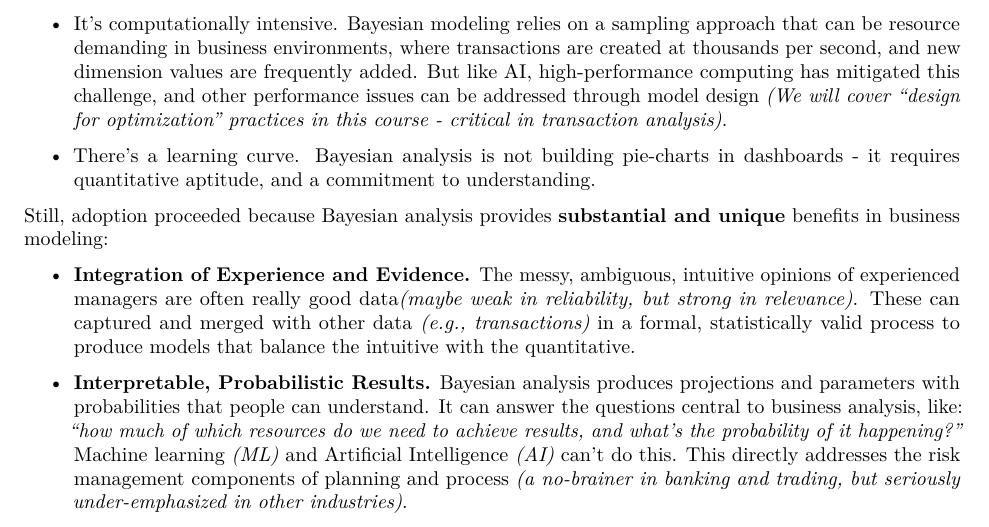
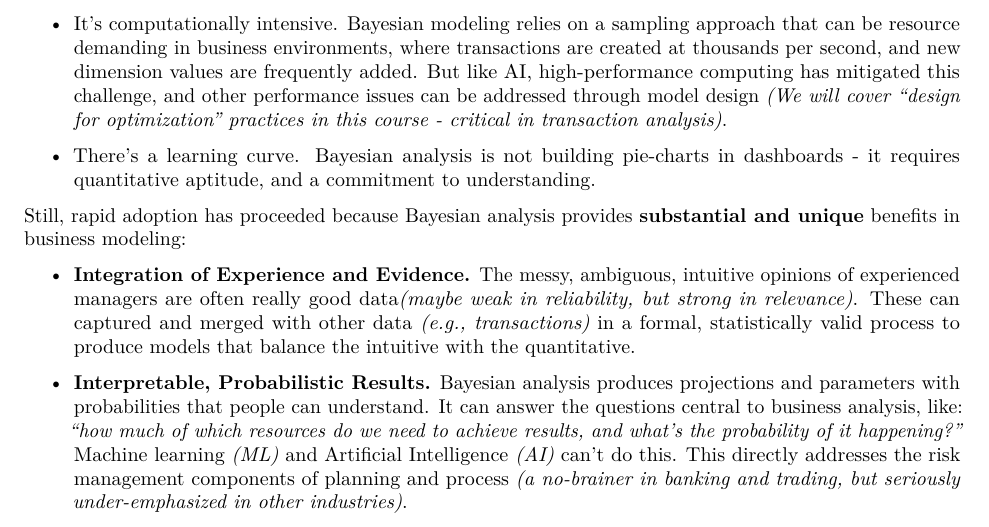
Before and after one commit to ellenwterry/Introduction, an R Markdown document (Introduction to Bayesian Transaction Analysis.Rmd): part of page 1 of 12, cut so that both start at the same text. Rendered offline with R 4.5, knitr and Pandoc, then LaTeX, with nearby package versions; some code elsewhere in the file could not run offline.

Commit message:
3-28 Update2
3-28 Update2

```diff
--- a/Introduction to Bayesian Transaction Analysis.Rmd
+++ b/Introduction to Bayesian Transaction Analysis.Rmd
@@ -17,7 +17,7 @@ There have been challenges to adoption:
 
 * There's a learning curve. Bayesian analysis is not building pie-charts in dashboards - it requires quantitative aptitude, and a commitment to understanding.
 
-Still, adoption proceeded because Bayesian analysis provides **substantial and unique** benefits in business modeling:
+Still, rapid adoption has proceeded because Bayesian analysis provides **substantial and unique** benefits in business modeling:
 
 * **Integration of Experience and Evidence.** The messy, ambiguous, intuitive opinions of experienced managers are often really good data*(maybe weak in reliability, but strong in relevance)*. These can captured and merged with other data *(e.g., transactions)* in a formal, statistically valid process to produce models that balance the intuitive with the quantitative.
 
```
Also changed, not shown: Introduction-to-Bayesian-Transaction-Analysis.pdf, README.md.
